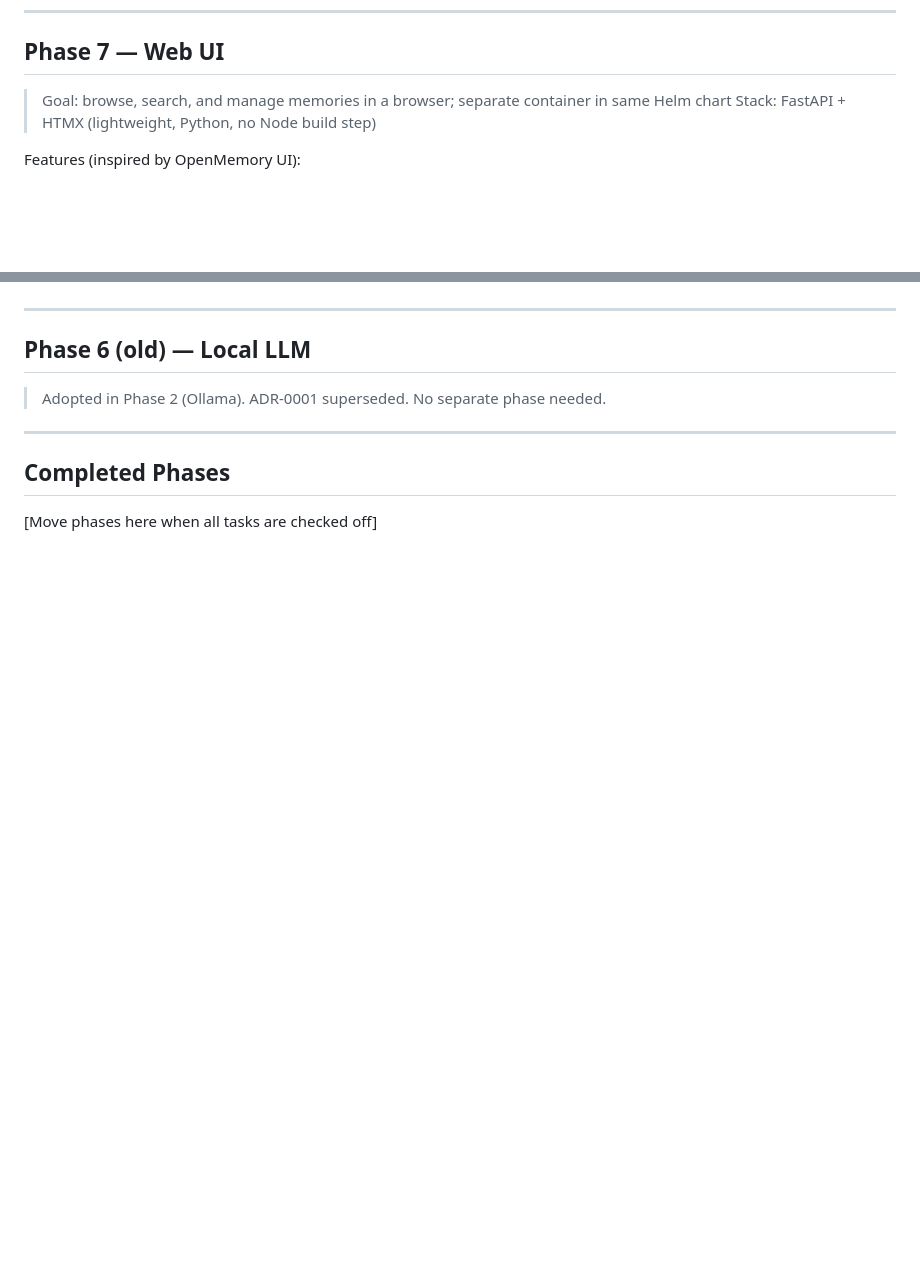
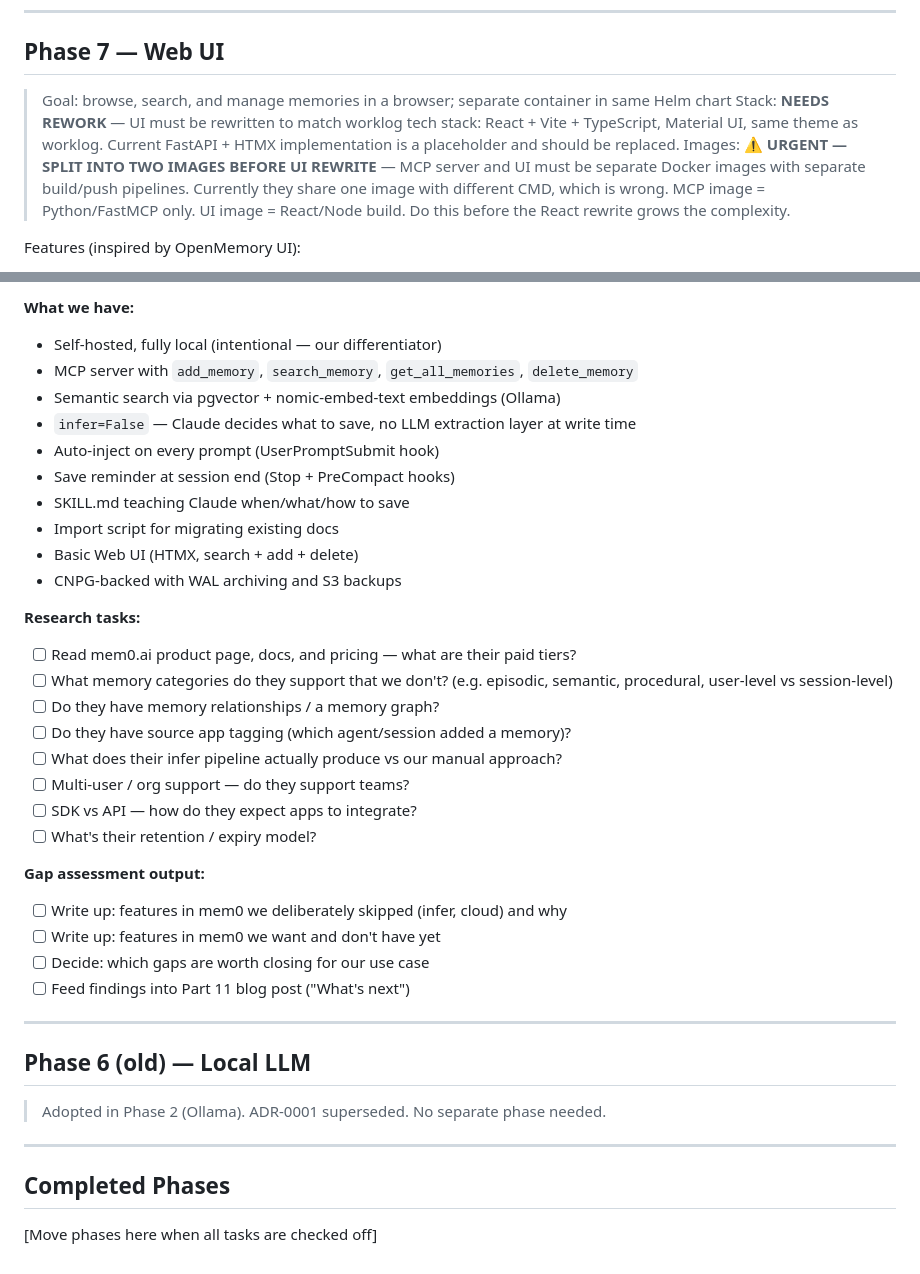
Before and after one commit to janip81/remnant, a Markdown page: PLAN.md, 2 parts joined by grey strips. Rendered like a GitHub page; blank space fills up the shorter version.

```diff
--- a/PLAN.md
+++ b/PLAN.md
@@ -110,7 +110,8 @@
 
 ## Phase 7 — Web UI
 > Goal: browse, search, and manage memories in a browser; separate container in same Helm chart
-> Stack: FastAPI + HTMX (lightweight, Python, no Node build step)
+> Stack: **NEEDS REWORK** — UI must be rewritten to match worklog tech stack: React + Vite + TypeScript, Material UI, same theme as worklog. Current FastAPI + HTMX implementation is a placeholder and should be replaced.
+> Images: **⚠ URGENT — SPLIT INTO TWO IMAGES BEFORE UI REWRITE** — MCP server and UI must be separate Docker images with separate build/push pipelines. Currently they share one image with different CMD, which is wrong. MCP image = Python/FastMCP only. UI image = React/Node build. Do this before the React rewrite grows the complexity.
 
 Features (inspired by OpenMemory UI):
 - [x] Memory list with live search (HTMX, 300ms debounce)
@@ -146,3 +189,30 @@ Implementation:
+**What we have:**
+- Self-hosted, fully local (intentional — our differentiator)
+- MCP server with `add_memory`, `search_memory`, `get_all_memories`, `delete_memory`
+- Semantic search via pgvector + nomic-embed-text embeddings (Ollama)
+- `infer=False` — Claude decides what to save, no LLM extraction layer at write time
+- Auto-inject on every prompt (UserPromptSubmit hook)
+- Save reminder at session end (Stop + PreCompact hooks)
+- SKILL.md teaching Claude when/what/how to save
+- Import script for migrating existing docs
+- Basic Web UI (HTMX, search + add + delete)
+- CNPG-backed with WAL archiving and S3 backups
+
+**Research tasks:**
+- [ ] Read mem0.ai product page, docs, and pricing — what are their paid tiers?
+- [ ] What memory categories do they support that we don't? (e.g. episodic, semantic, procedural, user-level vs session-level)
+- [ ] Do they have memory relationships / a memory graph?
+- [ ] Do they have source app tagging (which agent/session added a memory)?
+- [ ] What does their infer pipeline actually produce vs our manual approach?
+- [ ] Multi-user / org support — do they support teams?
+- [ ] SDK vs API — how do they expect apps to integrate?
+- [ ] What's their retention / expiry model?
+
+**Gap assessment output:**
+- [ ] Write up: features in mem0 we deliberately skipped (infer, cloud) and why
+- [ ] Write up: features in mem0 we want and don't have yet
+- [ ] Decide: which gaps are worth closing for our use case
+- [ ] Feed findings into Part 11 blog post ("What's next")
 
 ---
 
```
Also changed, not shown: other parts of PLAN.md (+51 -9 lines).
